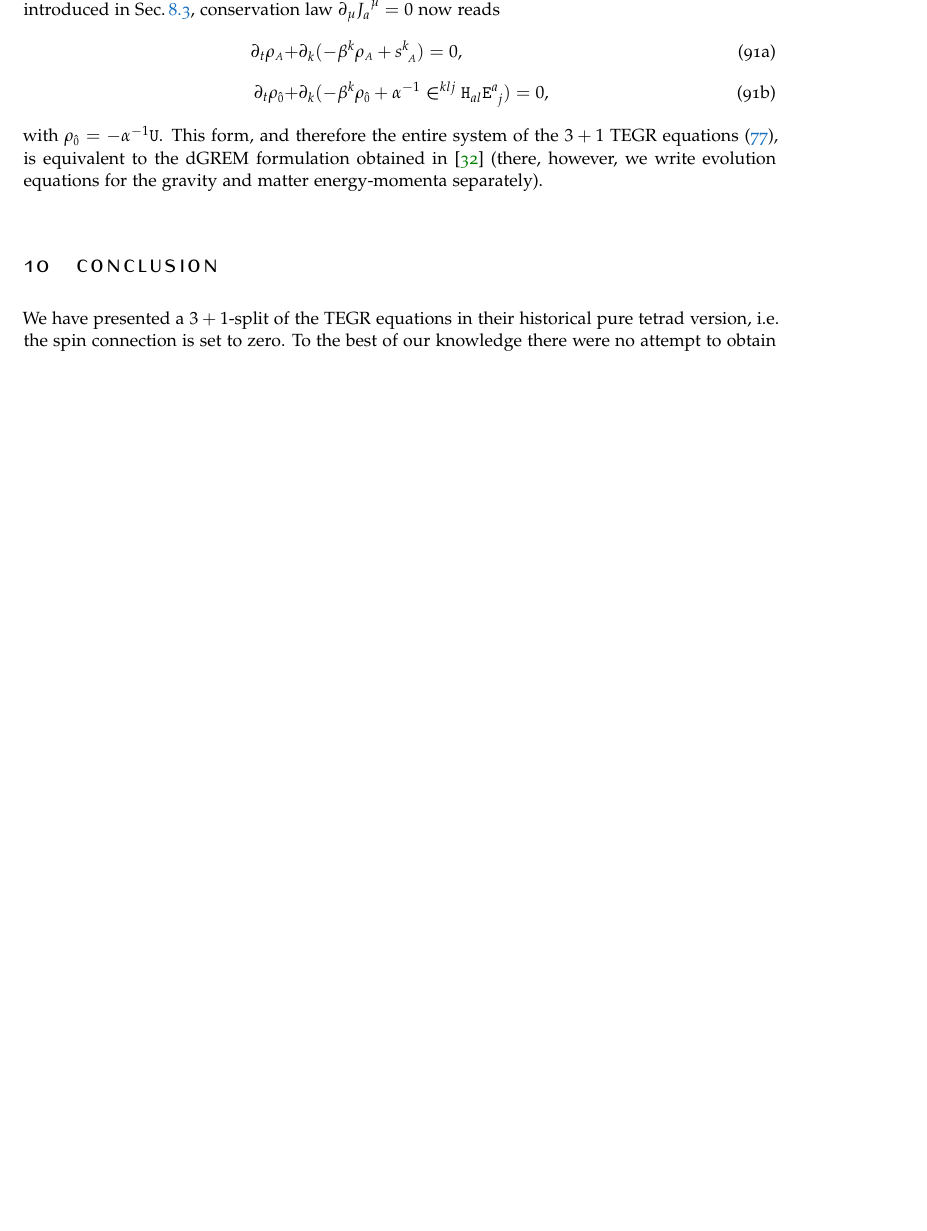
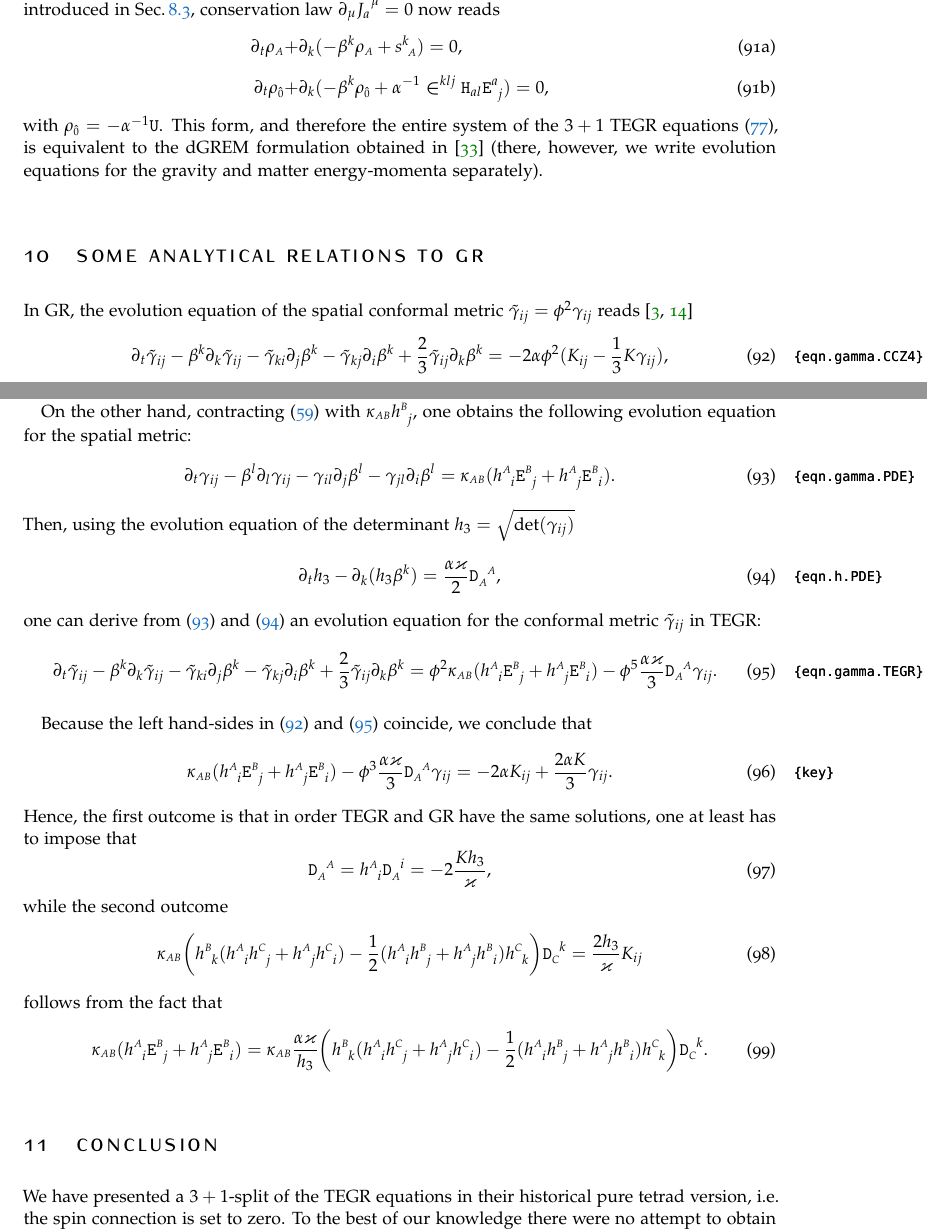
Before and after one commit to peshenator/comp_teleparallel, a LaTeX document (pure_tetrad.tex): part of page 16 of 23 before the commit and two parts of pages 16 and 17 of 24 after it, the two joined at a grey line, cut so that both start at the same text, the shorter picture padded with empty space. Compiled offline with pdfLaTeX.

Commit message:
added Sec.10 about the relation between В and the extrinsic curvature

```diff
--- a/pure_tetrad.tex
+++ b/pure_tetrad.tex
@@ -2257,6 +2257,75 @@ dGREM formulation obtained in \cite{Olivares2022} (there, however, we write evol
 equations for the gravity and matter energy-momenta separately).
 
 
+\section{Some analytical relations to GR}
+
+In GR, the evolution equation of the spatial conformal metric $ \tilde{\gamma}_{ij} =
+\phi^{2}\gamma_{ij} $ reads \cite{CCZ4,FO-CCZ4}
+\begin{equation}\label{eqn.gamma.CCZ4}
+	\pd{t}\tilde{\gamma}_{ij} - \shift{k} \pd{k} \tilde{\gamma}_{ij} - \tilde{\gamma}_{ki}
+	\pd{j}\shift{k}
+	-\tilde{\gamma}_{kj}\pd{i}\shift{k} + \frac{2}{3} \tilde{\gamma}_{ij} \pd{k}\shift{k} = -2
+	\alpha \phi^2 (K_{ij} - \frac13 K \gamma_{ij}),
+\end{equation}
+where $ \phi = \det(\gamma_{ij})^{-1/6} = \detTetr_3^{-1/3} $, $ K_{ij} $ is the spatial extrinsic
+curvature, and $ K = K_{ij}\gamma^{ij} $ is its trace.
+
+On the other hand, contracting \eqref{eq.tetr.3+1} with $ \mg{\sA\sB} \tetr{\sB}{j} $, one obtains
+the following evolution equation for the spatial metric:
+\begin{equation}\label{eqn.gamma.PDE}
+	\pd{t} \gamma_{ij} - \shift{l}\pd{l}\gamma_{ij} - \gamma_{il}\pd{j}\shift{l}
+	-\gamma_{jl}\pd{i}\shift{l} = \mg{\sA\sB}(\tetr{\sA}{i} \Efin{\sB}{j} + \tetr{\sA}{j}
+	\Efin{\sB}{i})	.
+\end{equation}
+Then, using the evolution equation of the determinant $ \detTetr_3 = \sqrt{\det(\gamma_{ij})} $
+\begin{equation}\label{eqn.h.PDE}
+	\pd{t}\detTetr_3 - \pd{k}(\detTetr_3\shift{k} ) = \frac{\alpha \varkappa}{2} \Dfin{\sA}{\sA},
+\end{equation}
+one can derive from \eqref{eqn.gamma.PDE} and \eqref{eqn.h.PDE} an evolution equation for the
+conformal metric $ \tilde{\gamma}_{ij} $ in TEGR:
+\begin{equation}\label{eqn.gamma.TEGR}
+	\pd{t}\tilde{\gamma}_{ij} - \shift{k} \pd{k} \tilde{\gamma}_{ij} - \tilde{\gamma}_{ki}
+	\pd{j}\shift{k}
+	-\tilde{\gamma}_{kj}\pd{i}\shift{k} + \frac{2}{3} \tilde{\gamma}_{ij} \pd{k}\shift{k} =
+	\phi^2 \mg{\sA\sB} (\tetr{\sA}{i}\Efin{\sB}{j} + \tetr{\sA}{j}\Efin{\sB}{i})
+	-
+	\phi^5 \frac{\alpha \varkappa}{3} \Dfin{\sA}{\sA} \gamma_{ij}.
+\end{equation}
+
+Because the left hand-sides in \eqref{eqn.gamma.CCZ4} and \eqref{eqn.gamma.TEGR} coincide, we
+conclude that
+\begin{equation}\label{key}
+	\mg{\sA\sB} (\tetr{\sA}{i}\Efin{\sB}{j} + \tetr{\sA}{j}\Efin{\sB}{i})
+	-
+	\phi^3 \frac{\alpha \varkappa}{3} \Dfin{\sA}{\sA} {\gamma}_{ij}
+	=
+	-2\alpha K_{ij} + \frac{2\alpha K}{3} \gamma_{ij}.
+\end{equation}
+Hence, the first outcome is that in order TEGR and GR have the same solutions, one at least has to
+impose that
+\begin{equation}
+	\Dfin{\sA}{\sA} = \tetr{\sA}{i} \Dfin{\sA}{i} = -2 \frac{K \detTetr_3}{\varkappa},
+\end{equation}
+while the second outcome
+\begin{equation}
+	\mg{\sA\sB} \bigg(
+	\tetr{\sB}{k} (\tetr{\sA}{i}\tetr{\sC}{j} + \tetr{\sA}{j}\tetr{\sC}{i})
+	-
+	\frac12
+	(\tetr{\sA}{i}\tetr{\sB}{j} + \tetr{\sA}{j}\tetr{\sB}{i})\tetr{\sC}{k}
+	\bigg) \Dfin{\sC}{k} = \frac{2 \detTetr_3}{\varkappa} K_{ij}
+\end{equation}
+follows from the fact that
+\begin{equation}
+	\mg{\sA\sB} (\tetr{\sA}{i}\Efin{\sB}{j} + \tetr{\sA}{j}\Efin{\sB}{i})
+	=
+	\mg{\sA\sB} \frac{\alpha \varkappa}{\detTetr_3}\bigg(
+	\tetr{\sB}{k} (\tetr{\sA}{i}\tetr{\sC}{j} + \tetr{\sA}{j}\tetr{\sC}{i})
+	-
+	\frac12
+	(\tetr{\sA}{i}\tetr{\sB}{j} + \tetr{\sA}{j}\tetr{\sB}{i})\tetr{\sC}{k}
+	\bigg) \Dfin{\sC}{k}.
+\end{equation}
 
 \section{Conclusion}
 
```
Also changed, not shown: biblio.bib (+14 -0 lines).
